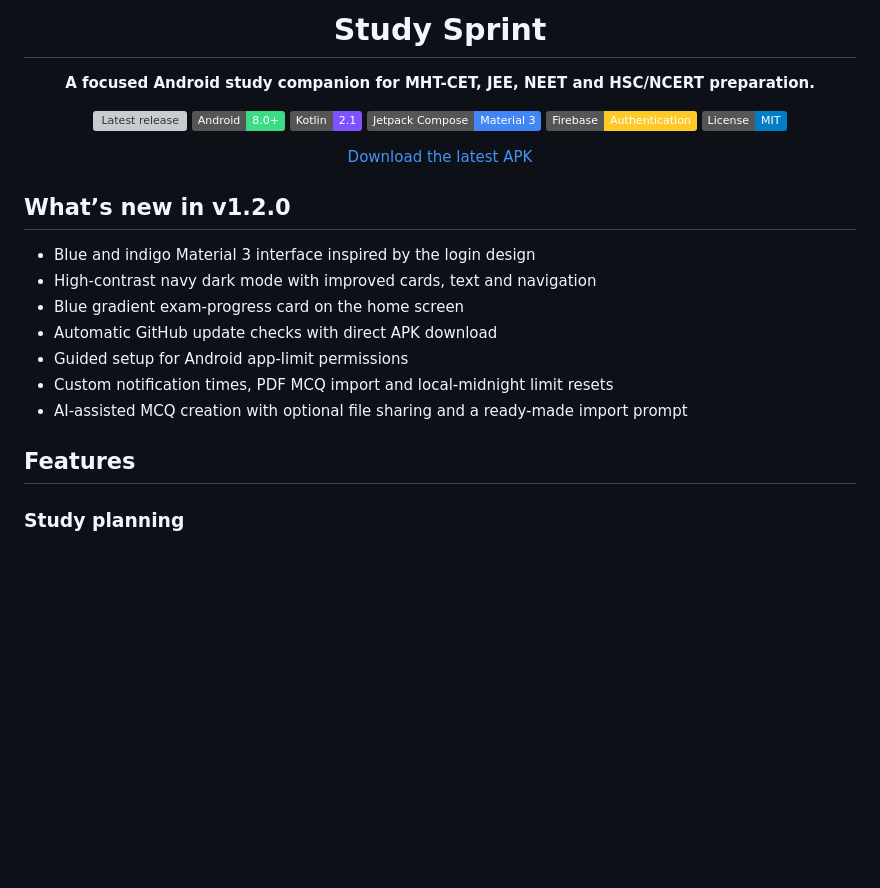
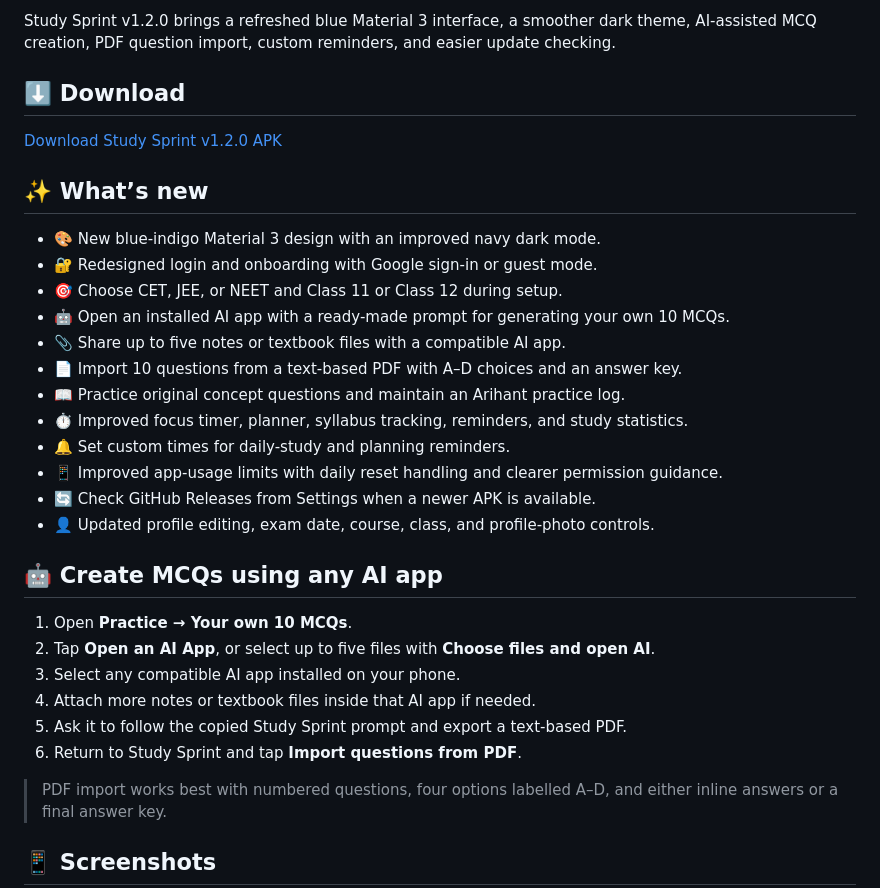
Before and after one commit to coder-heaven/Study-Sprint, a Markdown page: README.md, the part around one of its changes. GitHub-like rendering; badges without logos; blank space fills up the shorter version; grey boxes are pictures that could not be loaded.

```diff
--- a/README.md
+++ b/README.md
@@ -3,30 +2,35 @@
 
-# Study Sprint
+Study Sprint v1.2.0 brings a refreshed blue Material 3 interface, a smoother dark theme, AI-assisted MCQ creation, PDF question import, custom reminders, and easier update checking.
 
-**A focused Android study companion for MHT-CET, JEE, NEET and HSC/NCERT preparation.**
+## ⬇️ Download
 
-[![Latest release](https://img.shields.io/github/v/release/coder-heaven/Study-Sprint?color=3155E7&label=release)](https://github.com/coder-heaven/Study-Sprint/releases/latest)
-![Android](https://img.shields.io/badge/Android-8.0%2B-3DDC84?logo=android&logoColor=white)
-![Kotlin](https://img.shields.io/badge/Kotlin-2.1-7F52FF?logo=kotlin&logoColor=white)
-![Jetpack Compose](https://img.shields.io/badge/Jetpack%20Compose-Material%203-4285F4?logo=jetpackcompose&logoColor=white)
-![Firebase](https://img.shields.io/badge/Firebase-Authentication-FFCA28?logo=firebase&logoColor=black)
-[![License](https://img.shields.io/badge/License-MIT-blue.svg)](LICENSE)
+[Download Study Sprint v1.2.0 APK](https://github.com/coder-heaven/Study-Sprint/releases/download/v1.2.0/Study-Sprint-v1.2.0.apk)
 
-[Download the latest APK](https://github.com/coder-heaven/Study-Sprint/releases/latest)
+## ✨ What’s new
 
-</div>
+- 🎨 New blue-indigo Material 3 design with an improved navy dark mode.
+- 🔐 Redesigned login and onboarding with Google sign-in or guest mode.
+- 🎯 Choose CET, JEE, or NEET and Class 11 or Class 12 during setup.
+- 🤖 Open an installed AI app with a ready-made prompt for generating your own 10 MCQs.
+- 📎 Share up to five notes or textbook files with a compatible AI app.
+- 📄 Import 10 questions from a text-based PDF with A–D choices and an answer key.
+- 📖 Practice original concept questions and maintain an Arihant practice log.
+- ⏱️ Improved focus timer, planner, syllabus tracking, reminders, and study statistics.
+- 🔔 Set custom times for daily-study and planning reminders.
+- 📱 Improved app-usage limits with daily reset handling and clearer permission guidance.
+- 🔄 Check GitHub Releases from Settings when a newer APK is available.
+- 👤 Updated profile editing, exam date, course, class, and profile-photo controls.
 
-## What’s new in v1.2.0
+## 🤖 Create MCQs using any AI app
 
-- Blue and indigo Material 3 interface inspired by the login design
-- High-contrast navy dark mode with improved cards, text and navigation
-- Blue gradient exam-progress card on the home screen
-- Automatic GitHub update checks with direct APK download
-- Guided setup for Android app-limit permissions
-- Custom notification times, PDF MCQ import and local-midnight limit resets
-- AI-assisted MCQ creation with optional file sharing and a ready-made import prompt
+1. Open **Practice → Your own 10 MCQs**.
+2. Tap **Open an AI App**, or select up to five files with **Choose files and open AI**.
+3. Select any compatible AI app installed on your phone.
+4. Attach more notes or textbook files inside that AI app if needed.
+5. Ask it to follow the copied Study Sprint prompt and export a text-based PDF.
+6. Return to Study Sprint and tap **Import questions from PDF**.
 
-## Features
+> PDF import works best with numbered questions, four options labelled A–D, and either inline answers or a final answer key.
 
-### Study planning
+## 📱 Screenshots
 
```
Also changed, not shown: other parts of README.md (+34 -169 lines).
